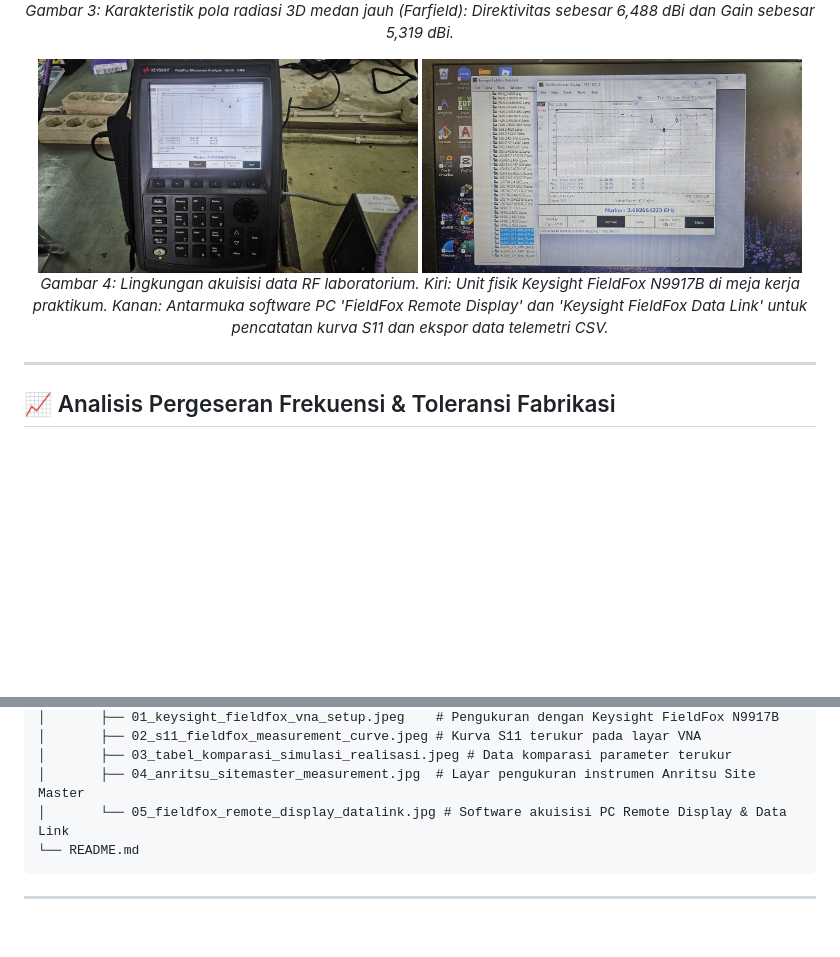
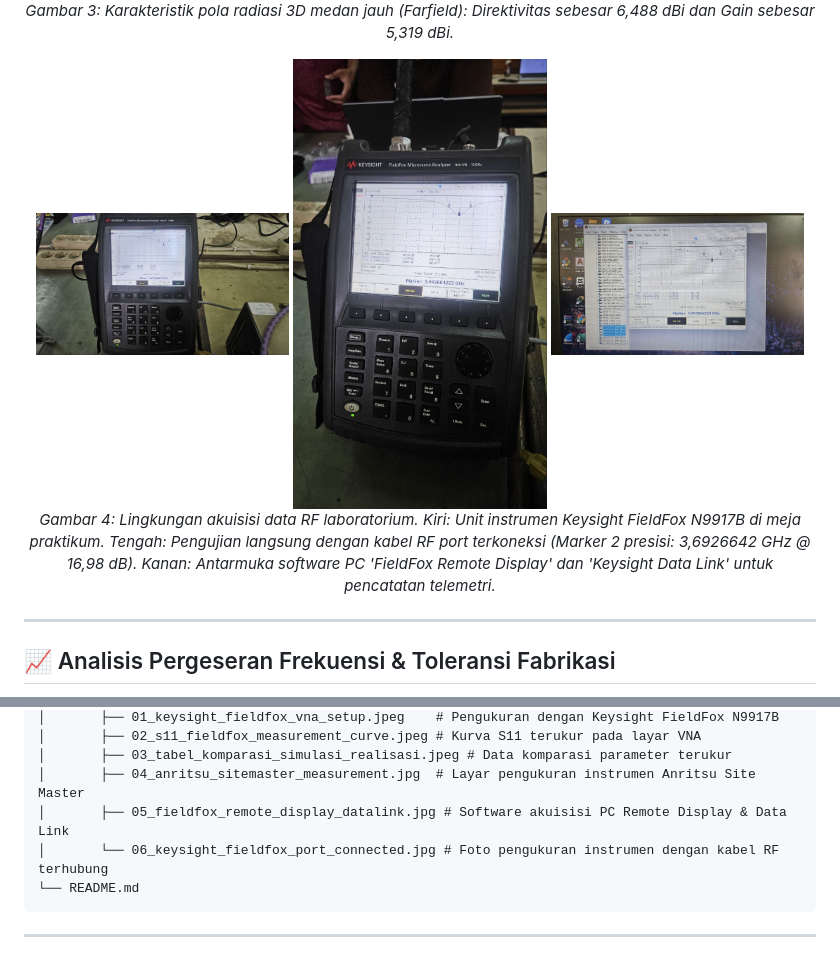
Before and after one commit to Xloress/microstrip-patch-antenna-3.8ghz, a Markdown page: README.md, 2 parts joined by grey strips. Rendered like a GitHub page; pictures changed too: assets/measurement/06_keysight_fieldfox_port_connected.jpg (added); blank space fills up the shorter version.

Commit message:
docs: add close-up RF port connected measurement photo on FieldFox N9917B

````diff
--- a/README.md
+++ b/README.md
@@ -69,10 +69,11 @@ Berdasarkan pengujian laboratorium menggunakan Vector Network Analyzer (VNA) **K
 </p>
 
 <p align="center">
-  <img src="assets/measurement/01_keysight_fieldfox_vna_setup.jpeg" alt="Keysight FieldFox N9917B Hardware Setup" width="48%"/>
-  <img src="assets/measurement/05_fieldfox_remote_display_datalink.jpg" alt="FieldFox Remote Display & Data Link Interface" width="48%"/>
+  <img src="assets/measurement/01_keysight_fieldfox_vna_setup.jpeg" alt="Keysight FieldFox N9917B Hardware Setup" width="32%"/>
+  <img src="assets/measurement/06_keysight_fieldfox_port_connected.jpg" alt="FieldFox RF Cable Connection Close-up" width="32%"/>
+  <img src="assets/measurement/05_fieldfox_remote_display_datalink.jpg" alt="FieldFox Remote Display & Data Link Interface" width="32%"/>
   <br/>
-  <em>Gambar 4: Lingkungan akuisisi data RF laboratorium. Kiri: Unit fisik Keysight FieldFox N9917B di meja kerja praktikum. Kanan: Antarmuka software PC 'FieldFox Remote Display' dan 'Keysight FieldFox Data Link' untuk pencatatan kurva S11 dan ekspor data telemetri CSV.</em>
+  <em>Gambar 4: Lingkungan akuisisi data RF laboratorium. Kiri: Unit instrumen Keysight FieldFox N9917B di meja praktikum. Tengah: Pengujian langsung dengan kabel RF port terkoneksi (Marker 2 presisi: 3,6926642 GHz @ 16,98 dB). Kanan: Antarmuka software PC 'FieldFox Remote Display' dan 'Keysight Data Link' untuk pencatatan telemetri.</em>
 </p>
 
 ---
@@ -112,7 +113,8 @@ Meskipun terjadi pergeseran frekuensi, nilai return loss aktual sebesar **$-16,9
 │       ├── 02_s11_fieldfox_measurement_curve.jpeg # Kurva S11 terukur pada layar VNA
 │       ├── 03_tabel_komparasi_simulasi_realisasi.jpeg # Data komparasi parameter terukur
 │       ├── 04_anritsu_sitemaster_measurement.jpg  # Layar pengukuran instrumen Anritsu Site Master
-│       └── 05_fieldfox_remote_display_datalink.jpg # Software akuisisi PC Remote Display & Data Link
+│       ├── 05_fieldfox_remote_display_datalink.jpg # Software akuisisi PC Remote Display & Data Link
+│       └── 06_keysight_fieldfox_port_connected.jpg # Foto pengukuran instrumen dengan kabel RF terhubung
 └── README.md
 ```
 
````
